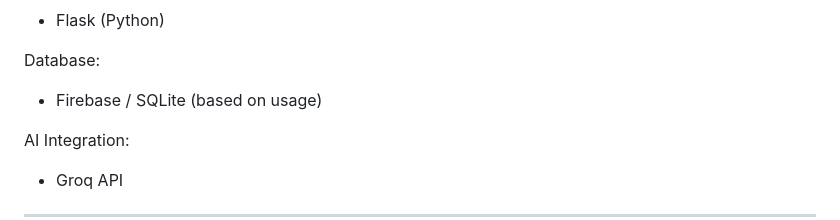
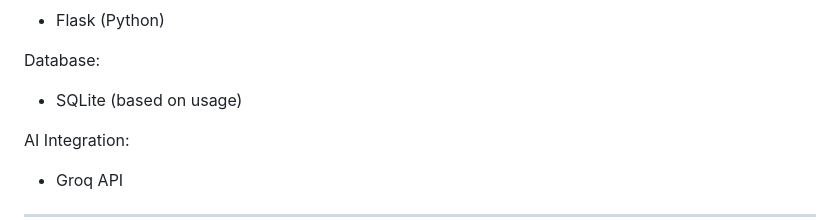
Before and after one commit to Lakshmanan2005-tech/Ai-Carrier-Consulting-System, a Markdown page: README.md, the part around the change. Drawn GitHub-style.

Commit message:
Added a detailed README file for the AI Career Navigator project including:  - Project overview and purpose - Key features like AI roadmap, industrial workflow, and aptitude section - Tech stack (Flask, Firebase/SQLite, Groq API) - Installation and setup instructions - Usage guide - Future enhancements  This improves project clarity and makes it more professional for GitHub and recruiters.
Added a detailed README file for the AI Career Navigator project including:

- Project overview and purpose
- Key features like AI roadmap, industrial workflow, and aptitude section
- Tech stack (Flask,SQLite,Groq API)
- Installation and setup instructions
- Usage guide
- Future enhancements

This improves project clarity and makes it more professional for GitHub and recruiters.

```diff
--- a/README.md
+++ b/README.md
@@ -58,7 +58,7 @@ Backend:
 
 Database:
 
-- Firebase / SQLite (based on usage)
+- SQLite (based on usage)
 
 AI Integration:
 
```
